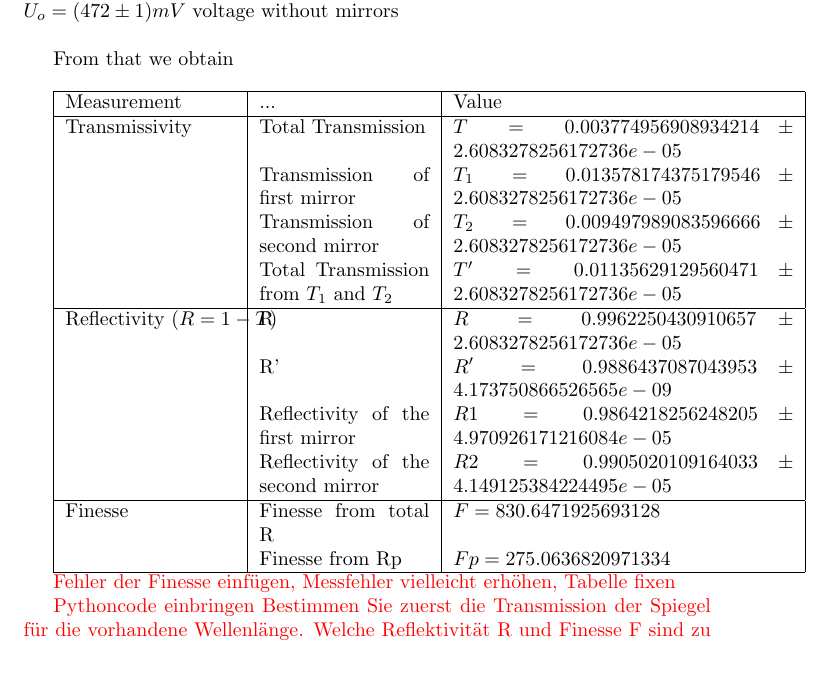
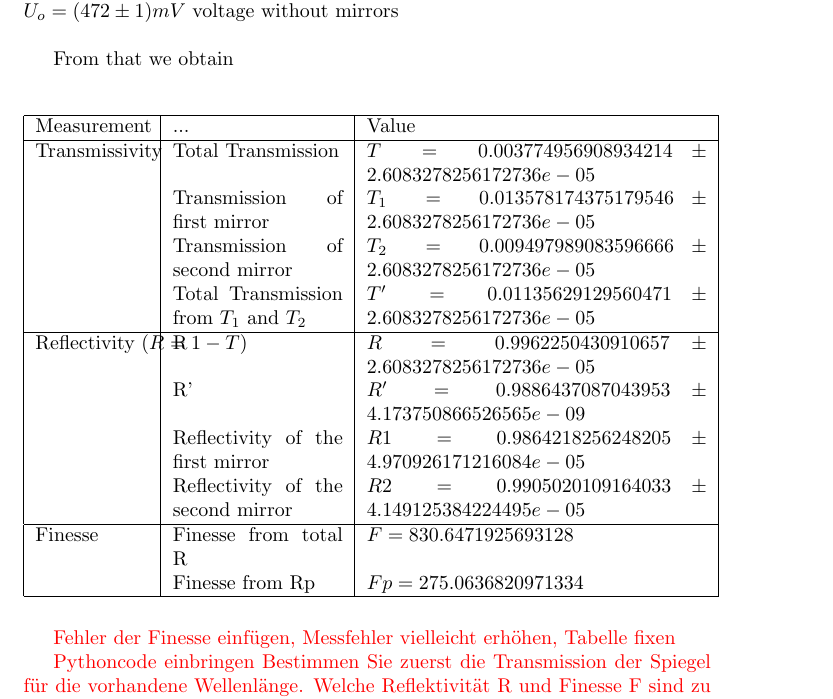
Before and after one commit to corinnawegner/Gausssche-Strahlenoptik, a LaTeX document (H3_Gregorian_Wegner.tex): part of page 13 of 18, cut so that both start at the same text, the shorter picture padded with empty space. Compiled offline with pdfLaTeX.

Commit message:
Make table look nicer

```diff
--- a/H3_Gregorian_Wegner.tex
+++ b/H3_Gregorian_Wegner.tex
@@ -9,6 +9,7 @@
 
 \usepackage{xcolor} %Hier wird ein Paket eingefügt, welches Text farbig machen kann
 \usepackage{graphicx}
+\usepackage{float}
 \usepackage{verbatim}
 \usepackage{multirow}
 \usepackage{comment}
@@ -287,7 +288,9 @@ $U_o = (472\pm1)mV$ voltage without mirrors\\
 
 From that we obtain \\
 
-\begin{tabular}{|p{3cm}|p{3cm}|p{6cm}|}
+\begin{table}[H]
+\centering
+\begin{tabular}{|p{2cm}|p{3cm}|p{6cm}|}
 \hline
 Measurement & ... & Value \\
 \hline
```
Also changed, not shown: H3_Gregorian_Wegner.tex (4 more changed lines), 3 other files.
